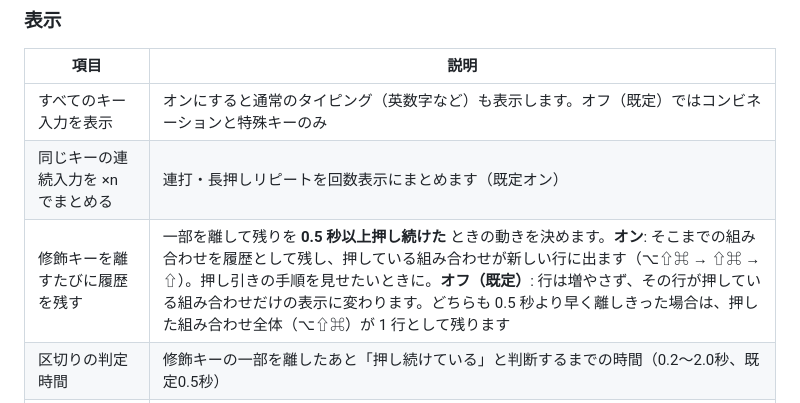
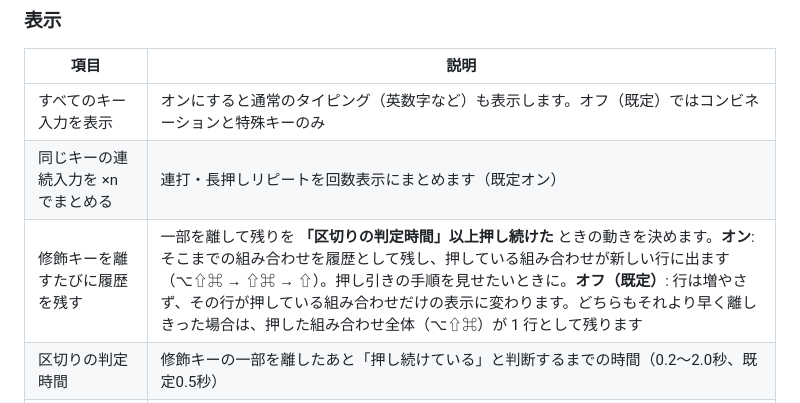
Before and after one commit to con3code/keydisp, a Markdown page: docs/MANUAL.ja.md, the part around the change. Rendered like a GitHub page.

Commit message:
Point the manuals at the threshold slider instead of 0.5s
Co-Authored-By: Claude Opus 5 <noreply@anthropic.com>

```diff
--- a/docs/MANUAL.ja.md
+++ b/docs/MANUAL.ja.md
@@ -171,7 +171,7 @@ KeyDisp はメニューバー常駐型のアプリです。起動するとメニ
 |---|---|
 | すべてのキー入力を表示 | オンにすると通常のタイピング（英数字など）も表示します。オフ（既定）ではコンビネーションと特殊キーのみ |
 | 同じキーの連続入力を ×n でまとめる | 連打・長押しリピートを回数表示にまとめます（既定オン） |
-| 修飾キーを離すたびに履歴を残す | 一部を離して残りを **0.5 秒以上押し続けた** ときの動きを決めます。**オン**: そこまでの組み合わせを履歴として残し、押している組み合わせが新しい行に出ます（⌥⇧⌘ → ⇧⌘ → ⇧）。押し引きの手順を見せたいときに。**オフ（既定）**: 行は増やさず、その行が押している組み合わせだけの表示に変わります。どちらも 0.5 秒より早く離しきった場合は、押した組み合わせ全体（⌥⇧⌘）が 1 行として残ります |
+| 修飾キーを離すたびに履歴を残す | 一部を離して残りを **「区切りの判定時間」以上押し続けた** ときの動きを決めます。**オン**: そこまでの組み合わせを履歴として残し、押している組み合わせが新しい行に出ます（⌥⇧⌘ → ⇧⌘ → ⇧）。押し引きの手順を見せたいときに。**オフ（既定）**: 行は増やさず、その行が押している組み合わせだけの表示に変わります。どちらもそれより早く離しきった場合は、押した組み合わせ全体（⌥⇧⌘）が 1 行として残ります |
 | 区切りの判定時間 | 修飾キーの一部を離したあと「押し続けている」と判断するまでの時間（0.2〜2.0秒、既定0.5秒） |
 | 画面の上端にカーソルを置いている間は履歴を消さない | 上端にカーソルを持っていくとフェードアウトが止まり、表示中の履歴が残ります。離すと通常どおり消えます |
 | サイズ | キー表示の大きさ（×0.5〜×5.0） |
```
Also changed, not shown: docs/MANUAL.en.md (+1 -1 lines).
